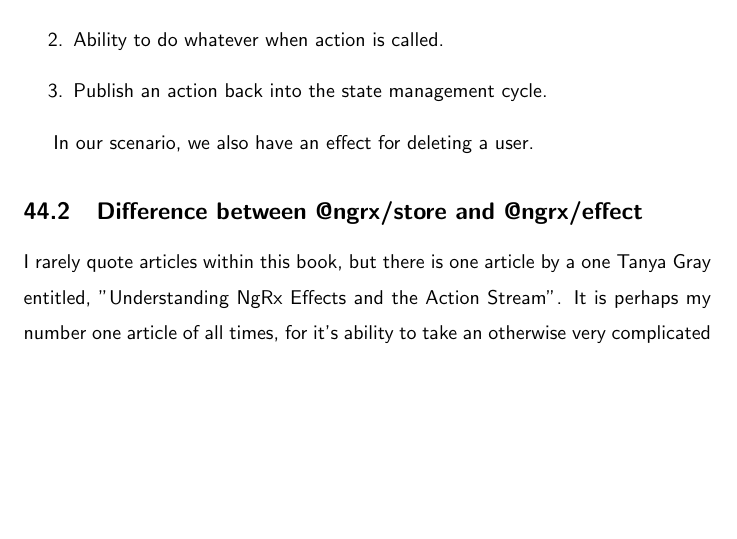
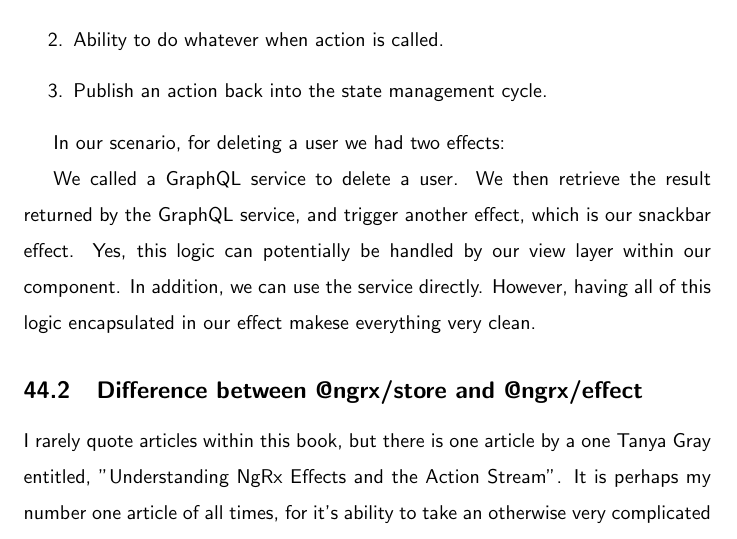
Before and after one commit to razroo/angular-content, a LaTeX document (main.tex, which reads ngrx/ngrx-effects/ngrx-effects.tex): part of page 119 of 198, cut so that both start at the same text, the shorter picture padded with empty space. Compiled offline with pdfLaTeX.

Commit message:
Complete section on describing on why we are using an effect.

```diff
--- a/ngrx/ngrx-effects/ngrx-effects.tex
+++ b/ngrx/ngrx-effects/ngrx-effects.tex
@@ -50,7 +50,13 @@
   \item Publish an action back into the state management cycle.
 \end{enumerate}
 
-In our scenario, we also have an effect for deleting a user.
+In our scenario, for deleting a user we had two effects:
+
+We called a GraphQL service to delete a user. We then retrieve the result
+returned by the GraphQL service, and trigger another effect, which is our
+snackbar effect. Yes, this logic can potentially be handled by our view layer
+within our component. In addition, we can use the service directly. However,
+having all of this logic encapsulated in our effect makese everything very clean.
 
 \subsection{Difference between @ngrx/store and @ngrx/effect}
 I rarely quote articles within this book, but there is one article by a one
```
